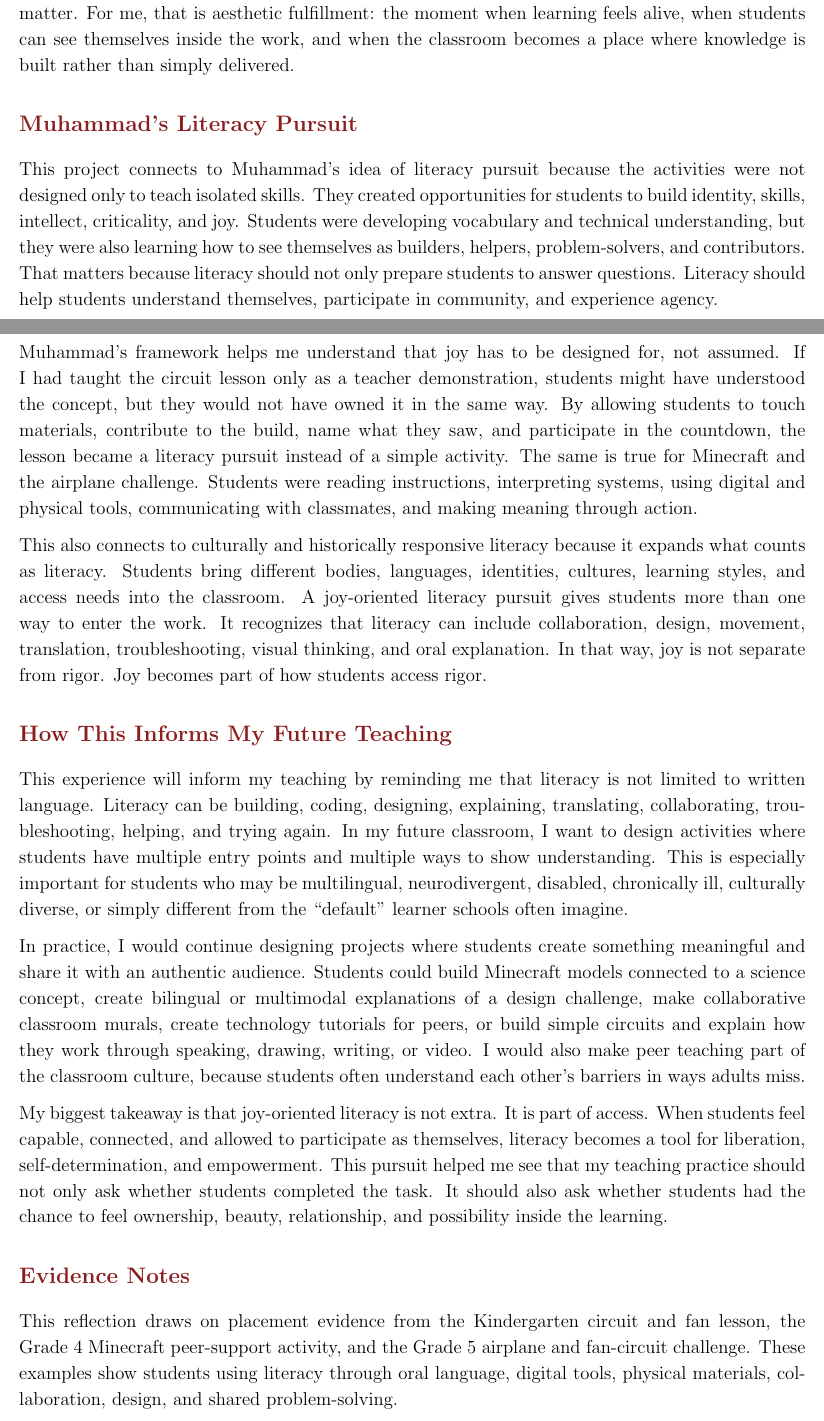
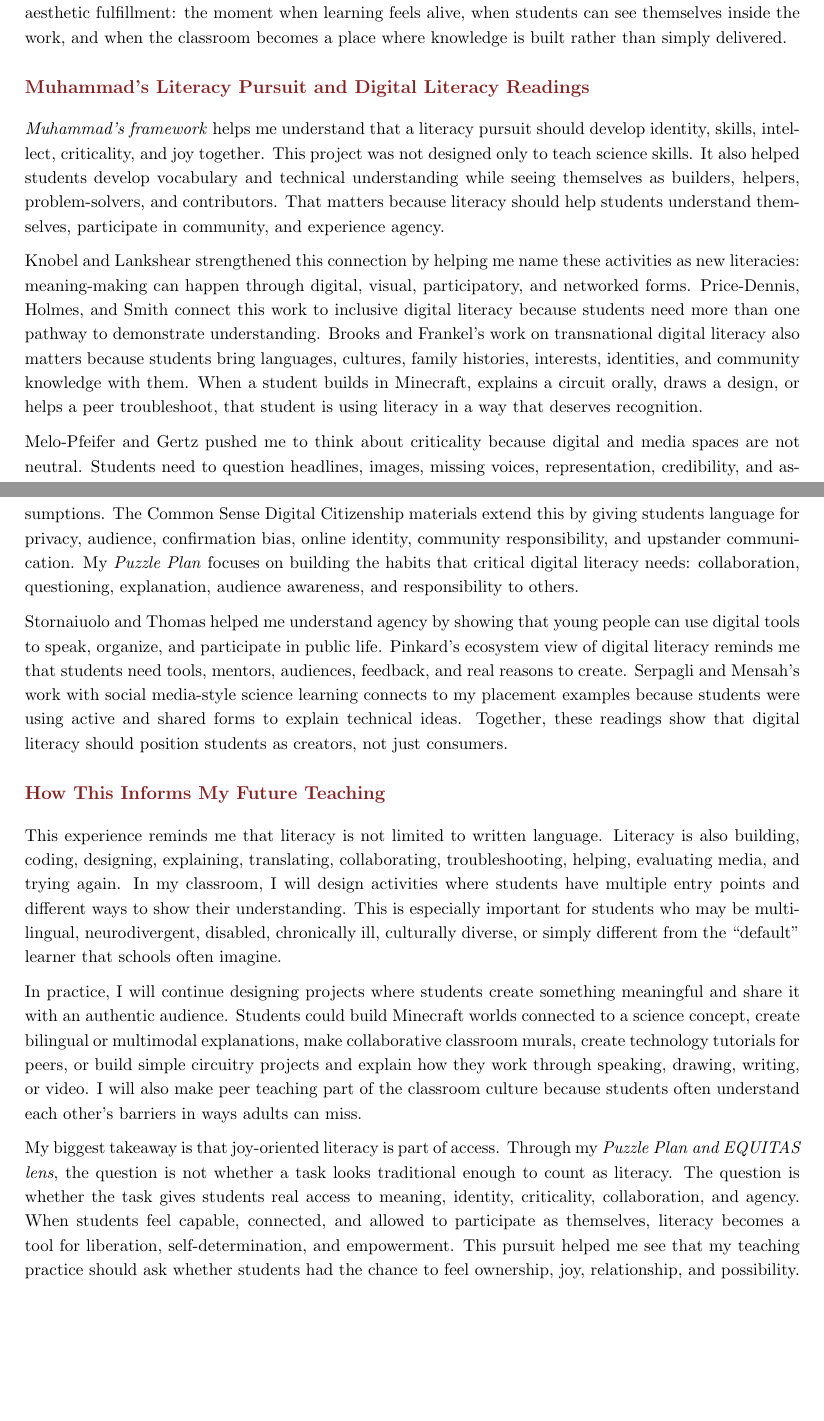
Before and after one commit to pzg8794/EDU498-joy_oriented_literacy_pursuit_journal, a LaTeX document (main.tex): two parts of pages 3 and 4 of 4, joined at a grey line, cut so that both start at the same text, the shorter picture padded with empty space. Compiled offline with pdfLaTeX.

Commit message:
Updates from Overleaf

```diff
--- a/main.tex
+++ b/main.tex
@@ -1,6 +1,6 @@
-\documentclass[12pt]{article}
+\documentclass[11pt]{article}
 
-\usepackage[margin=0.75in]{geometry}
+\usepackage[margin=0.8in]{geometry}
 \usepackage{setspace}
 \usepackage{parskip}
 \usepackage{hyperref}
@@ -102,25 +102,26 @@ The pursuit also cultivated love through relationships. In Grade 4 Minecraft, st
 
 These activities reminded me that joy in literacy does not always look quiet or neat. Sometimes joy looks like a student trying again, a group arguing productively over what goes where, a fan finally turning on, a peer stepping in to help, or a student realizing that their hands, ideas, and voice matter. For me, that is aesthetic fulfillment: the moment when learning feels alive, when students can see themselves inside the work, and when the classroom becomes a place where knowledge is built rather than simply delivered.
 
-\section*{Muhammad's Literacy Pursuit}
+\section*{Muhammad's Literacy Pursuit and Digital Literacy Readings}
 
-This project connects to Muhammad's idea of literacy pursuit because the activities were not designed only to teach isolated skills. They created opportunities for students to build identity, skills, intellect, criticality, and joy. Students were developing vocabulary and technical understanding, but they were also learning how to see themselves as builders, helpers, problem-solvers, and contributors. That matters because literacy should not only prepare students to answer questions. Literacy should help students understand themselves, participate in community, and experience agency.
+\textit{Muhammad's framework} helps me understand that a literacy pursuit should develop identity, skills, intellect, criticality, and joy together. This project was not designed only to teach science skills. It also helped students develop vocabulary and technical understanding while seeing themselves as builders, helpers, problem-solvers, and contributors. That matters because literacy should help students understand themselves, participate in community, and experience agency.
 
-\newpage
-Muhammad's framework helps me understand that joy has to be designed for, not assumed. If I had taught the circuit lesson only as a teacher demonstration, students might have understood the concept, but they would not have owned it in the same way. By allowing students to touch materials, contribute to the build, name what they saw, and participate in the countdown, the lesson became a literacy pursuit instead of a simple activity. The same is true for Minecraft and the airplane challenge. Students were reading instructions, interpreting systems, using digital and physical tools, communicating with classmates, and making meaning through action.
+Knobel and Lankshear strengthened this connection by helping me name these activities as new literacies: meaning-making can happen through digital, visual, participatory, and networked forms. Price-Dennis, Holmes, and Smith connect this work to inclusive digital literacy because students need more than one pathway to demonstrate understanding. Brooks and Frankel's work on transnational digital literacy also matters because students bring languages, cultures, family histories, interests, identities, and community knowledge with them. When a student builds in Minecraft, explains a circuit orally, draws a design, or helps a peer troubleshoot, that student is using literacy in a way that deserves recognition.
 
-This also connects to culturally and historically responsive literacy because it expands what counts as literacy. Students bring different bodies, languages, identities, cultures, learning styles, and access needs into the classroom. A joy-oriented literacy pursuit gives students more than one way to enter the work. It recognizes that literacy can include collaboration, design, movement, translation, troubleshooting, visual thinking, and oral explanation. In that way, joy is not separate from rigor. Joy becomes part of how students access rigor.
+Melo-Pfeifer and Gertz pushed me to think about criticality because digital and media spaces are not neutral. Students need to question headlines, images, missing voices, representation, credibility, and assumptions. The Common Sense Digital Citizenship materials extend this by giving students language for privacy, audience, confirmation bias, online identity, community responsibility, and upstander communication. My \textit{Puzzle Plan} focuses on building the habits that critical digital literacy needs: collaboration, questioning, explanation, audience awareness, and responsibility to others.
+
+Stornaiuolo and Thomas helped me understand agency by showing that young people can use digital tools to speak, organize, and participate in public life. Pinkard's ecosystem view of digital literacy reminds me that students need tools, mentors, audiences, feedback, and real reasons to create. Serpagli and Mensah's work with social media-style science learning connects to my placement examples because students were using active and shared forms to explain technical ideas. Together, these readings show that digital literacy should position students as creators, not just consumers.
 
 \section*{How This Informs My Future Teaching}
 
-This experience will inform my teaching by reminding me that literacy is not limited to written language. Literacy can be building, coding, designing, explaining, translating, collaborating, troubleshooting, helping, and trying again. In my future classroom, I want to design activities where students have multiple entry points and multiple ways to show understanding. This is especially important for students who may be multilingual, neurodivergent, disabled, chronically ill, culturally diverse, or simply different from the ``default'' learner schools often imagine.
+This experience reminds me that literacy is not limited to written language. Literacy is also building, coding, designing, explaining, translating, collaborating, troubleshooting, helping, evaluating media, and trying again. In my classroom, I will design activities where students have multiple entry points and different ways to show their understanding. This is especially important for students who may be multilingual, neurodivergent, disabled, chronically ill, culturally diverse, or simply different from the ``default'' learner that schools often imagine.
 
-In practice, I would continue designing projects where students create something meaningful and share it with an authentic audience. Students could build Minecraft models connected to a science concept, create bilingual or multimodal explanations of a design challenge, make collaborative classroom murals, create technology tutorials for peers, or build simple circuits and explain how they work through speaking, drawing, writing, or video. I would also make peer teaching part of the classroom culture, because students often understand each other's barriers in ways adults miss.
+In practice, I will continue designing projects where students create something meaningful and share it with an authentic audience. Students could build Minecraft worlds connected to a science concept, create bilingual or multimodal explanations, make collaborative classroom murals, create technology tutorials for peers, or build simple circuitry projects and explain how they work through speaking, drawing, writing, or video. I will also make peer teaching part of the classroom culture because students often understand each other's barriers in ways adults can miss.
 
-My biggest takeaway is that joy-oriented literacy is not extra. It is part of access. When students feel capable, connected, and allowed to participate as themselves, literacy becomes a tool for liberation, self-determination, and empowerment. This pursuit helped me see that my teaching practice should not only ask whether students completed the task. It should also ask whether students had the chance to feel ownership, beauty, relationship, and possibility inside the learning.
-
-\section*{Evidence Notes}
-
-This reflection draws on placement evidence from the Kindergarten circuit and fan lesson, the Grade 4 Minecraft peer-support activity, and the Grade 5 airplane and fan-circuit challenge. These examples show students using literacy through oral language, digital tools, physical materials, collaboration, design, and shared problem-solving.
+My biggest takeaway is that joy-oriented literacy is part of access. Through my \textit{Puzzle Plan and EQUITAS lens}, the question is not whether a task looks traditional enough to count as literacy. The question is whether the task gives students real access to meaning, identity, criticality, collaboration, and agency. When students feel capable, connected, and allowed to participate as themselves, literacy becomes a tool for liberation, self-determination, and empowerment. This pursuit helped me see that my teaching practice should ask whether students had the chance to feel ownership, joy, relationship, and possibility.
 
 \end{document}
+
+% \section*{Evidence Notes}
+
+% This reflection draws on placement evidence from the Kindergarten circuit and fan lesson, the Grade 4 Minecraft peer-support activity, and the Grade 5 airplane and fan-circuit challenge. It also draws on the complete Module 3 reading set represented in the comprehensive overview: Knobel and Lankshear; Price-Dennis, Holmes, and Smith; Stornaiuolo and Thomas; Brooks and Frankel; Serpagli and Mensah; Melo-Pfeifer and Gertz; Common Sense Digital Citizenship materials; and Dr. Nichole Pinkard on digital literacy.
```
Also changed, not shown: main.tex (24 more changed lines).
